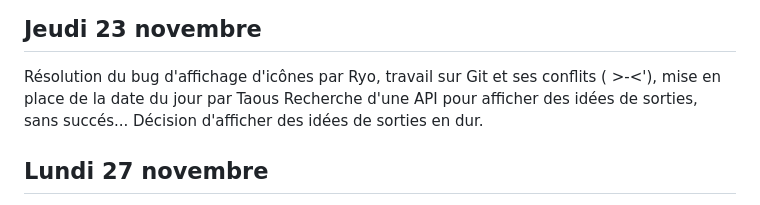
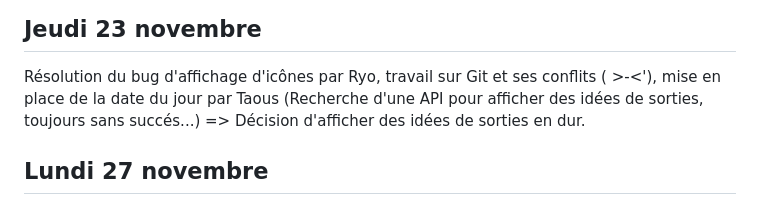
Before and after one commit to adatechschool/projet-collectif-dataviz-ryo-taous-nadege, a Markdown page: README.md, the part around the change. Drawn GitHub-style.

Commit message:
Update README Jeudi 30

```diff
--- a/README.md
+++ b/README.md
@@ -25,7 +25,7 @@ Entraide, partage des idées, problème de Git...
 
 ## Jeudi 23 novembre
 Résolution du bug d'affichage d'icônes par Ryo, travail sur Git et ses conflits ( >-<'), mise en place de la date du jour par Taous
-Recherche d'une API pour afficher des idées de sorties, sans succés... Décision d'afficher des idées de sorties en dur.
+(Recherche d'une API pour afficher des idées de sorties, toujours sans succés...) => Décision d'afficher des idées de sorties en dur.
 
 ## Lundi 27 novembre
 Ryo est absent car malade. Avancement sur l'affichage dans la matinée : manipulation de la date, recherche des idées de sorties, modification du switch-case avec intégration des idées de sorties en dures.
```
